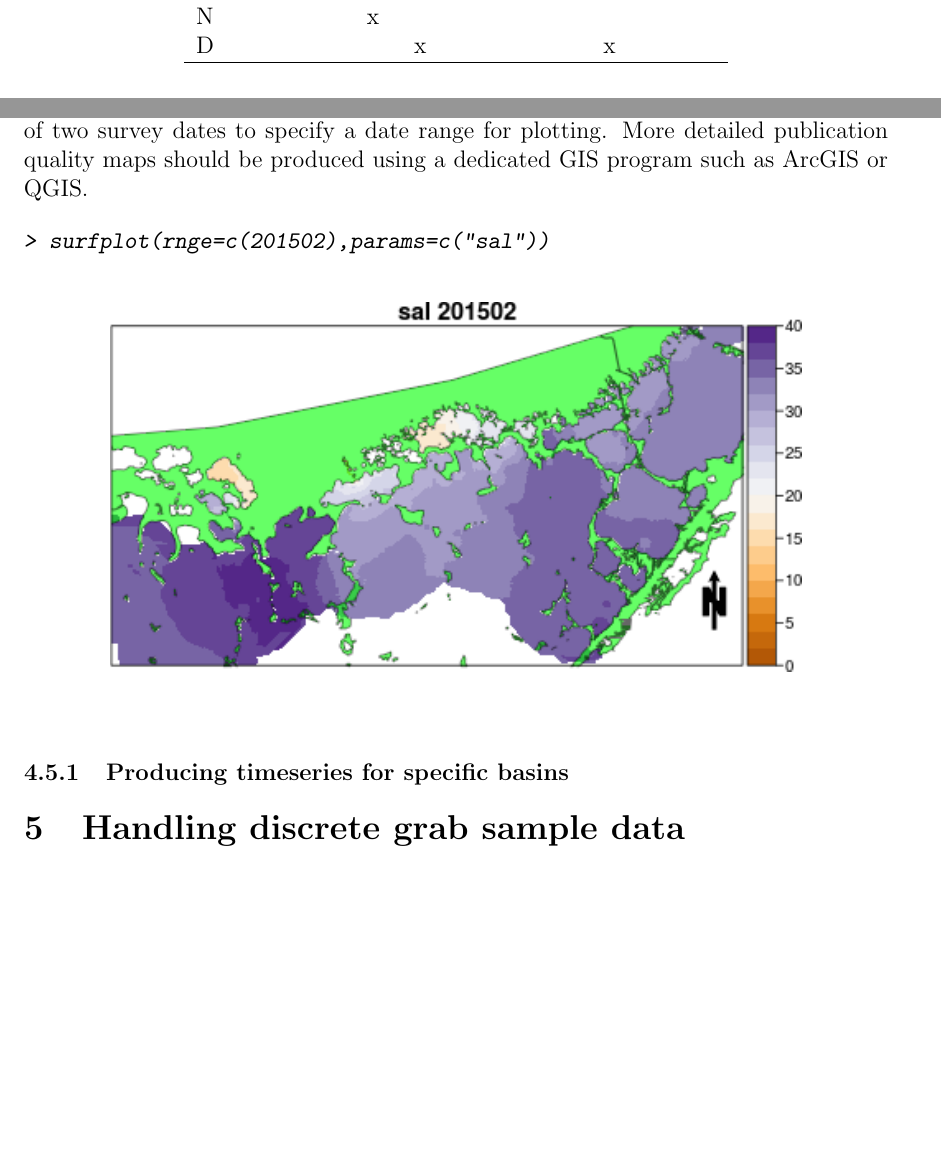
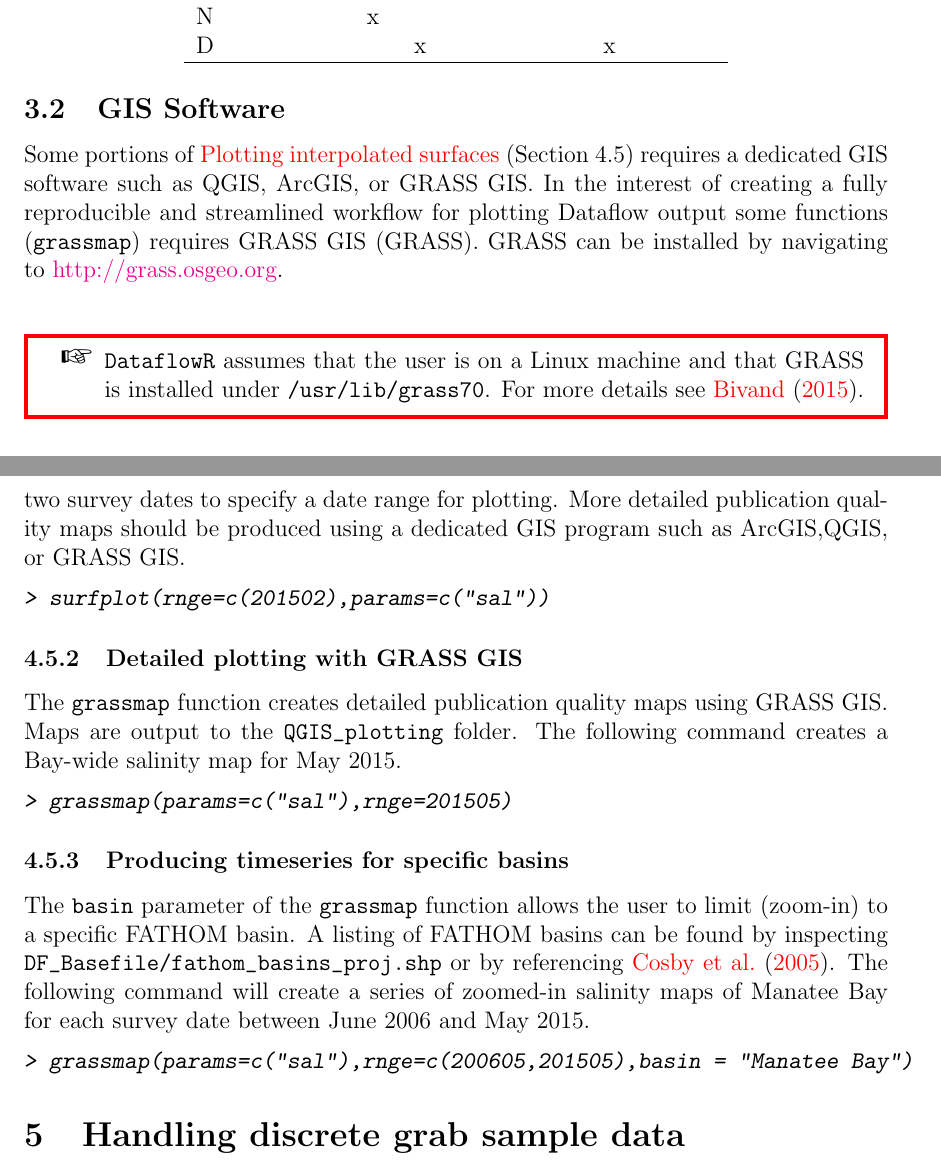
Before and after one commit to jsta/DataflowR, a LaTeX document (vignettes/DataflowR.tex): two parts of pages 3 and 6 of 9 before the commit and two parts of pages 4 and 7 of 10 after it, joined at a grey line, cut so that both start at the same text, the shorter picture padded with empty space. The pictures show the PDF file vignettes/DataflowR.pdf that the author committed with the source.

Commit message:
update documentation

```diff
--- a/vignettes/DataflowR.tex
+++ b/vignettes/DataflowR.tex
@@ -135,6 +136,13 @@ D &  &  &  & x &  &  &  & x &  & \\
 \end{tabular}
 \end{center}
 
+\subsection{GIS Software}
+Some portions of \nameref{sec:plottingsurf} (Section 4.5) requires a dedicated GIS software such as QGIS, ArcGIS, or GRASS GIS. In the interest of creating a fully reproducible and streamlined workflow for plotting Dataflow output some functions (\texttt{grassmap}) requires GRASS GIS (GRASS). GRASS can be installed by navigating to \href{http://grass.osgeo.org}{http://grass.osgeo.org}.
+
+\vspace{15pt}
+\begin{warning}
+\texttt{DataflowR} assumes that the user is on a Linux machine and that GRASS is installed under \texttt{/usr/lib/grass70}. For more details see \citet{rgrass7}.
+\end{warning}
 
 \section{Handling streaming data}
 \subsection{Cleaning incoming Dataflow and C6 files}
@@ -203,9 +212,11 @@ More details regarding the interpolation procedure can be found in \cite{stachel
 \end{Sinput}
 \end{Schunk}
 
-\subsection{Plotting interpolated surfaces}
+\subsection{\label{sec:plottingsurf}Plotting interpolated surfaces}
 
-A quick visual inspection of interpolated outputs can be accomplished using the \nohyphens{\texttt{surfplot}} function. The \texttt{rnge} parameter takes either a single survey date or a list of two survey dates to specify a date range for plotting. More detailed publication quality maps should be produced using a dedicated GIS program such as ArcGIS or QGIS.
+\subsubsection{Quick plot with R graphics}
+
+A quick visual inspection of interpolated outputs can be accomplished using the \nohyphens{\texttt{surfplot}} function. The \texttt{rnge} parameter takes either a single survey date or a list of two survey dates to specify a date range for plotting. More detailed publication quality maps should be produced using a dedicated GIS program such as ArcGIS,QGIS, or GRASS GIS.
 
 \begin{Schunk}
 \begin{Sinput}
@@ -220,8 +227,32 @@ A quick visual inspection of interpolated outputs can be accomplished using the
-\label{fig:zero}
-\end{figure}
-%\FloatBarrier
+
+% \begin{figure}[h!]
+% \begin{center}
+% \includegraphics{figure0}
+% \end{center}
+% \label{fig:zero}
+% \end{figure}
+% %\FloatBarrier
+
+\subsubsection{Detailed plotting with GRASS GIS}
+
+The \texttt{grassmap} function creates detailed publication quality maps using GRASS GIS. Maps are output to the \verb|QGIS_plotting| folder. The following command creates a Bay-wide salinity map for May 2015.
+
+\begin{Schunk}
+\begin{Sinput}
+> grassmap(params=c("sal"),rnge=201505)
+\end{Sinput}
+\end{Schunk}
 
 \subsubsection{Producing timeseries for specific basins}
+
+The \texttt{basin} parameter of the \texttt{grassmap} function allows the user to limit (zoom-in) to a specific FATHOM basin. A listing of FATHOM basins can be found by inspecting \verb|DF_Basefile/fathom_basins_proj.shp| or by referencing \citet{cosby2005fathom}. The following command will create a series of zoomed-in salinity maps of Manatee Bay for each survey date between June 2006 and May 2015.
+
+\begin{Schunk}
+\begin{Sinput}
+> grassmap(params=c("sal"),rnge=c(200605,201505),basin = "Manatee Bay")
+\end{Sinput}
+\end{Schunk}
+
 
 \section{Handling discrete grab sample data}
 \subsection{Cleaning grab sample records}
```
Also changed, not shown: vignettes/DataflowR-concordance.tex (+4 -3 lines), vignettes/bib.bib (+12 -0 lines), inst/doc/DataflowR.pdf, vignettes/DataflowR.bbl, vignettes/DataflowR.pdf, vignettes/DataflowR.tex (18 more changed lines), 14 other files.
